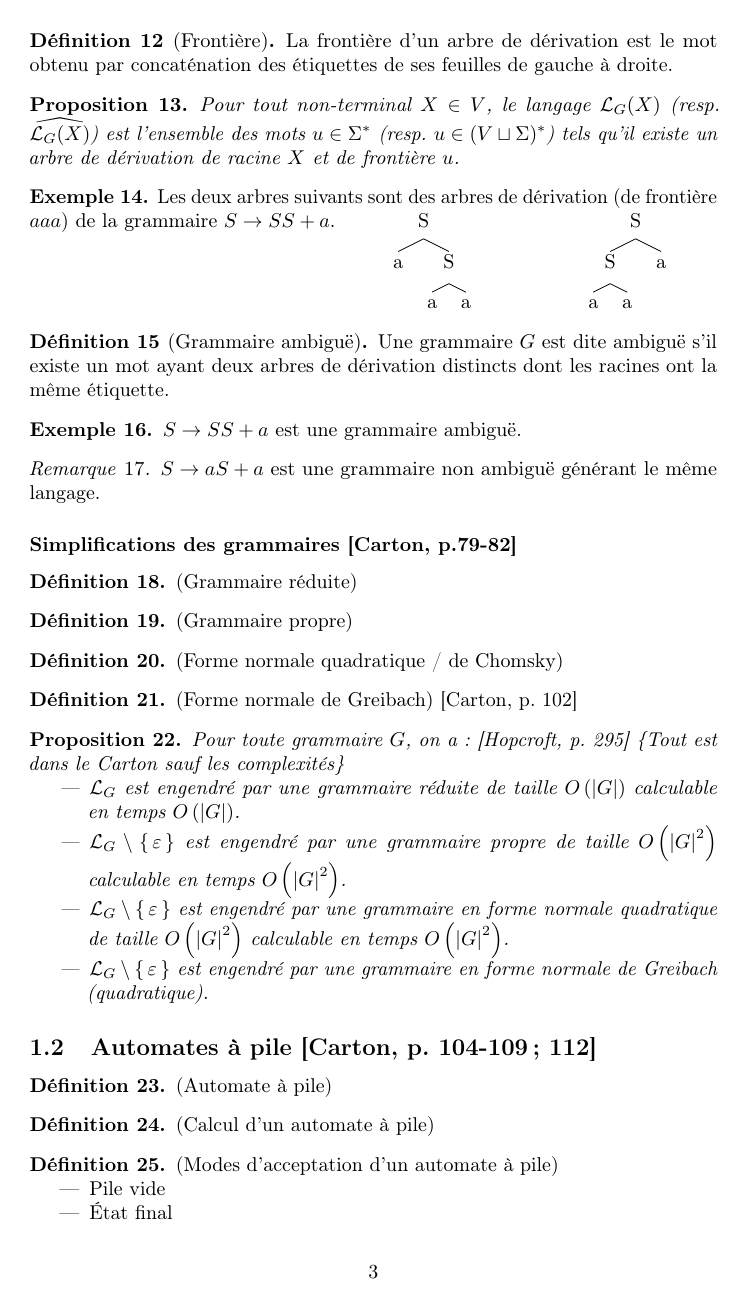
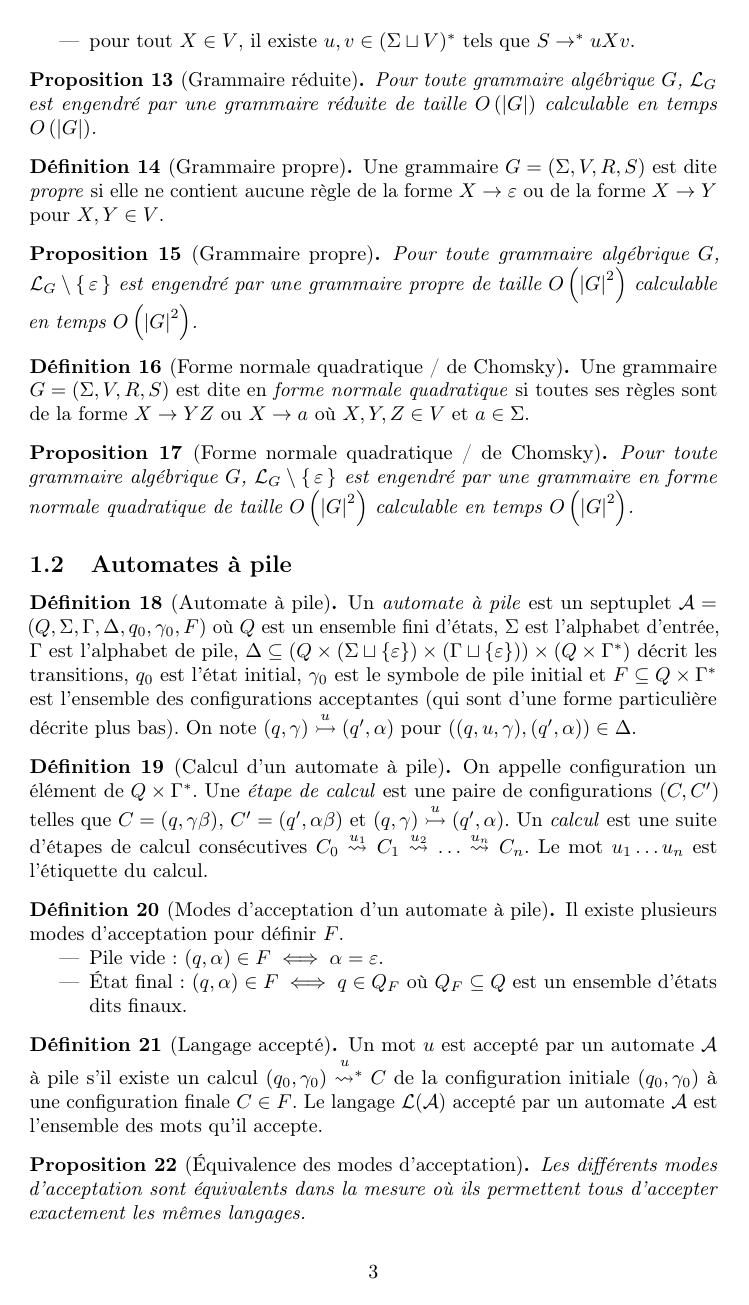
Before and after one commit to xavierm02/Agregation, a LaTeX document (informatique/memoire/memoire.tex): page 3 of 5 before the commit and page 3 of 7 after it. Compiled offline with pdfLaTeX; a LaTeX package or settings file that is missing is left out.

Commit message:
Worked on memoire.

```diff
--- a/informatique/memoire/memoire.tex
+++ b/informatique/memoire/memoire.tex
@@ -108,25 +122,63 @@ constatons ensuite que TODO
+		\item pour tout $X\in V$, il existe $u,v\in(\Sigma\sqcup V)^*$ tels que $S\to^*uXv$.
+	\end{itemize}
 \end{defn}
 
-\begin{defn}[Frontière]
-	La frontière d'un arbre de dérivation est le mot obtenu par concaténation des étiquettes de ses feuilles de gauche à droite.
+\begin{prop}[Grammaire réduite]
+	Pour toute grammaire algébrique $G$, $\L_{G}$ est engendré par une grammaire réduite de taille $O\left(\abs G\right)$
+	calculable en temps $O\left(\abs G\right)$.
+\end{prop}
+
+\begin{defn}[Grammaire propre]
+	Une grammaire $G=(\Sigma,V,R,S)$ est dite \emph{propre} si elle ne contient aucune règle de la forme $X\to \varepsilon$ ou de la forme $X\to Y$ pour $X,Y\in V$.
 \end{defn}
 
-\begin{prop}
-	Pour tout non-terminal $X\in V$, le langage $\L_G(X)$ (resp. $\widehat{\L_G(X)}$) est l'ensemble des mots $u\in \Sigma^*$ (resp. $u\in (V\sqcup \Sigma)^*$) tels qu'il existe un arbre de dérivation de racine $X$ et de frontière $u$.
+\begin{prop}[Grammaire propre]
+	Pour toute grammaire algébrique $G$, $\L_{G}\setminus\set{\varepsilon}$ est engendré par une grammaire
+	propre de taille $O\left(\abs G^{2}\right)$ calculable en temps $O\left(\abs G^{2}\right)$.
 \end{prop}
 
-\begin{example} Les deux arbres suivants sont des arbres de dérivation (de frontière $aaa$) de la grammaire $S\to SS + a$.
-	\Tree[.S a [.S a a ] ] \hspace{3em} \Tree[.S [.S a a ] a ]
-\end{example}
-
-\begin{defn}[Grammaire ambiguë]
-	Une grammaire $G$ est dite ambiguë s'il existe un mot ayant deux arbres de dérivation distincts dont les racines ont la même étiquette.
+\begin{defn}[Forme normale quadratique / de Chomsky]
+	Une grammaire $G=(\Sigma,V,R,S)$ est dite en \emph{forme normale quadratique} si toutes ses règles sont de la forme $X\to YZ$ ou $X\to a$ où $X,Y,Z\in V$ et $a\in\Sigma$.
 \end{defn}
 
-\begin{example}
-	$S\to SS+a$ est une grammaire ambiguë.
-\end{example}
+\begin{prop}[Forme normale quadratique / de Chomsky]
+	Pour toute grammaire algébrique $G$, $\L_{G}\setminus\set{\varepsilon}$ est engendré par une grammaire
+	en forme normale quadratique de taille $O\left(\abs G^{2}\right)$
+	calculable en temps $O\left(\abs G^{2}\right)$.
+\end{prop}
 
-\begin{rem}
-	$S\to aS+a$ est une grammaire non ambiguë générant le même langage.
-\end{rem}
+%\begin{defn}
+%	(Forme normale de Greibach) {[}Carton, p. 102{]}\end{defn}
+%{[}Hopcroft, p. 295{]} \{Tout est
+% dans le Carton sauf les complexités\}
+%\begin{prop}
+%		\item $\L_{G}\setminus\set{\varepsilon}$ est engendré par une grammaire
+%		en forme normale de Greibach (quadratique).
+%	\end{itemize}
+%\end{prop}
+
+\subsection{Automates à pile} % {[}Carton, p. 104-109; 112{]}
+
+\begin{defn}[Automate à pile]
+	Un \emph{automate à pile} est un septuplet $\A=(Q,\Sigma, \Gamma, \Delta, q_0, \gamma_0, F)$ où $Q$ est un ensemble fini d'états, $\Sigma$ est l'alphabet d'entrée, $\Gamma$ est l'alphabet de pile, $\Delta\subseteq\left(Q\times (\Sigma\sqcup \{\varepsilon\})\times (\Gamma \sqcup \{\varepsilon\})\right)\times\left( Q\times \Gamma^*\right)$ décrit les transitions, $q_0$ est l'état initial, $\gamma_0$ est le symbole de pile initial et $F\subseteq Q\times\Gamma^*$ est l'ensemble des configurations acceptantes (qui sont d'une forme particulière décrite plus bas). On note $(q, \gamma)\overset{u}{\rightarrowtail} (q', \alpha)$ pour $((q,u,\gamma),(q',\alpha))\in \Delta$.
+\end{defn}
+
+\begin{defn}[Calcul d'un automate à pile]
+	On appelle configuration un élément de $Q\times\Gamma^*$. Une \emph{étape de calcul} est une paire de configurations $(C,C')$ telles que $C=(q,\gamma\beta)$, $C'=(q',\alpha\beta)$ et $(q, \gamma)\overset{u}{\rightarrowtail} (q', \alpha)$. Un \emph{calcul} est une suite d'étapes de calcul consécutives $C_0\transitionn{u_1}{}C_1\transitionn{u_2}{}\dots \transitionn{u_n}{}C_n$. Le mot $u_1\dots u_n$ est l'étiquette du calcul.
+\end{defn}
+
+\begin{defn}[Modes d'acceptation d'un automate à pile]
+	Il existe plusieurs modes d'acceptation pour définir $F$.
+	\begin{itemize}
+		\item Pile vide : $(q,\alpha)\in F \iff \alpha = \varepsilon$.
+		\item État final : $(q,\alpha)\in F \iff q\in Q_F$ où $Q_F\subseteq Q$ est un ensemble d'états dits finaux.
+	\end{itemize}
+\end{defn}
+
+\begin{defn}[Langage accepté]
+	Un mot $u$ est accepté par un automate $\A$ à pile s'il existe un calcul $(q_0,\gamma_0)\transitionn{u}{*}C$ de la configuration initiale $(q_0,\gamma_0)$ à une configuration finale $C\in F$. Le langage $\L(\A)$ accepté par un automate $\A$ est l'ensemble des mots qu'il accepte.
+\end{defn}
+
+\begin{prop}[Équivalence des modes d'acceptation]
+	Les différents modes d'acceptation sont équivalents dans la mesure où ils permettent tous d'accepter exactement les mêmes langages.
+\end{prop}
@@ -146,50 +202,3 @@ constatons ensuite que TODO
 
 
 
-
-\subsubsection{Simplifications des grammaires {[}Carton, p.79-82{]}}
-\begin{defn}
-	(Grammaire réduite)
-\end{defn}
-
-\begin{defn}
-	(Grammaire propre)
-\end{defn}
-
-\begin{defn}
-	(Forme normale quadratique / de Chomsky)
-\end{defn}
-
-\begin{defn}
-	(Forme normale de Greibach) {[}Carton, p. 102{]}\end{defn}
-\begin{prop}
-	Pour toute grammaire $G$, on a : {[}Hopcroft, p. 295{]} \{Tout est
-	dans le Carton sauf les complexités\}
-	\begin{itemize}
-		\item $\L_{G}$ est engendré par une grammaire réduite de taille $O\left(\abs G\right)$
-		calculable en temps $O\left(\abs G\right)$.
-		\item $\L_{G}\setminus\set{\varepsilon}$ est engendré par une grammaire
-		propre de taille $O\left(\abs G^{2}\right)$ calculable en temps $O\left(\abs G^{2}\right)$.
-		\item $\L_{G}\setminus\set{\varepsilon}$ est engendré par une grammaire
-		en forme normale quadratique de taille $O\left(\abs G^{2}\right)$
-		calculable en temps $O\left(\abs G^{2}\right)$.
-		\item $\L_{G}\setminus\set{\varepsilon}$ est engendré par une grammaire
-		en forme normale de Greibach (quadratique).
-	\end{itemize}
-\end{prop}
-
-\subsection{Automates à pile {[}Carton, p. 104-109; 112{]}}
-\begin{defn}
-	(Automate à pile)
-\end{defn}
-
-\begin{defn}
-	(Calcul d'un automate à pile)
-\end{defn}
-
-\begin{defn}
-	(Modes d'acceptation d'un automate à pile)
-	\begin{itemize}
-		\item Pile vide
-		\item État final
-	\end{itemize}
```
Also changed, not shown: agregation.tex (+1 -1 lines), informatique/memoire/memoire.tex (170 more changed lines).
